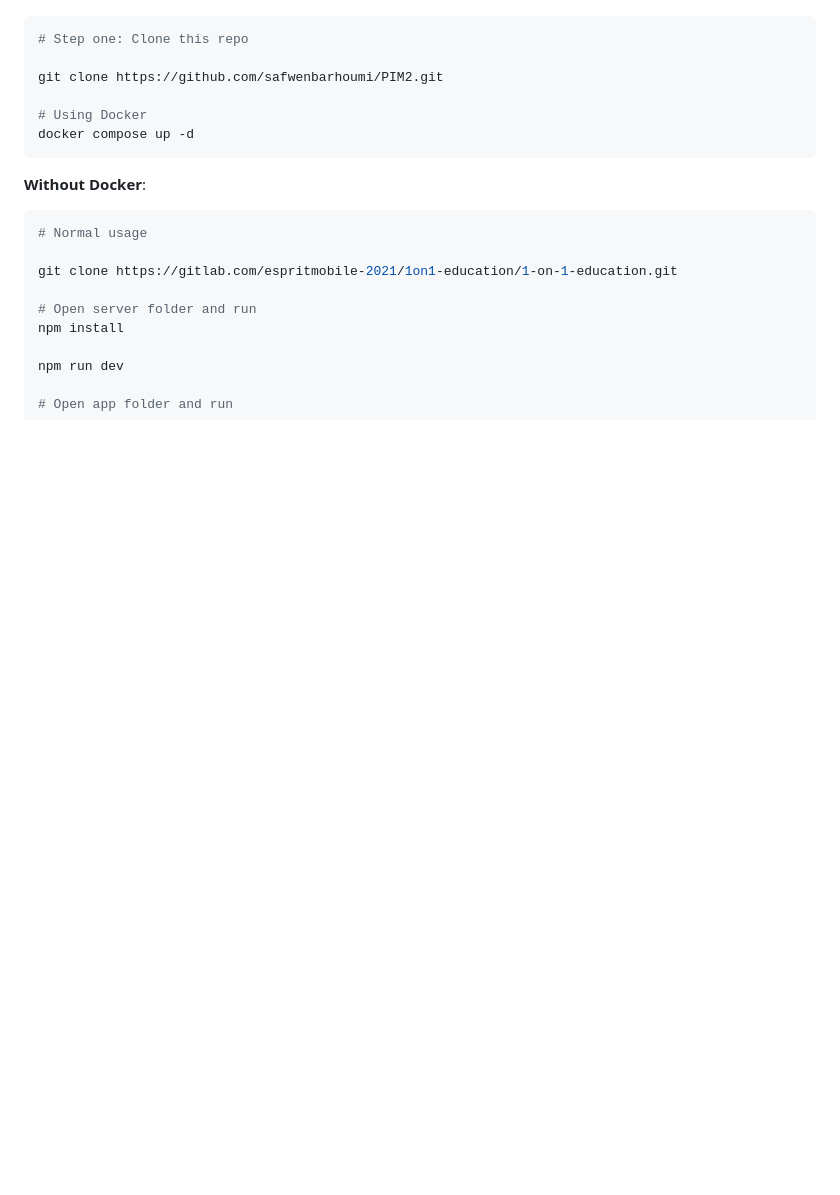
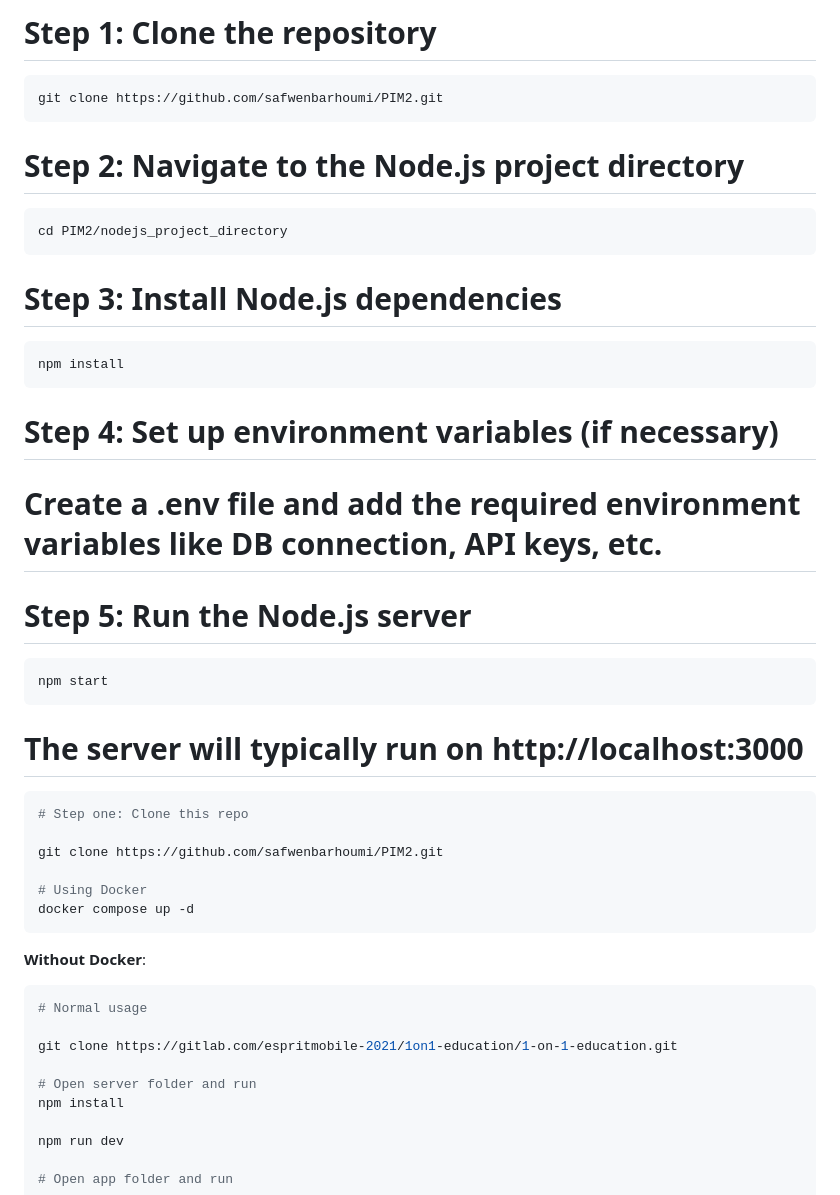
Before and after one commit to safwenbarhoumi/PIM_SIM, a Markdown page: README.md, the part around one of its changes. Drawn GitHub-style; blank space fills up the shorter version.

````diff
--- a/README.md
+++ b/README.md
@@ -92,3 +158,26 @@ Make sure you have installed all of the following prerequisites on your developm
+# Step 1: Clone the repository
+```
+git clone https://github.com/safwenbarhoumi/PIM2.git
+```
+# Step 2: Navigate to the Node.js project directory
+```
+cd PIM2/nodejs_project_directory
+```
+
+# Step 3: Install Node.js dependencies
+```
+npm install
+```
+# Step 4: Set up environment variables (if necessary)
+# Create a .env file and add the required environment variables like DB connection, API keys, etc.
+
+# Step 5: Run the Node.js server
+```
+npm start
+```
+
+# The server will typically run on http://localhost:3000
+
 
 ```bash
 # Step one: Clone this repo
````
Also changed, not shown: other parts of README.md (+66 -0 lines).
